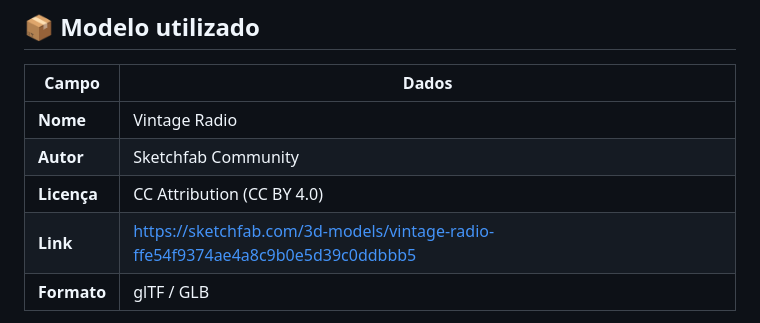
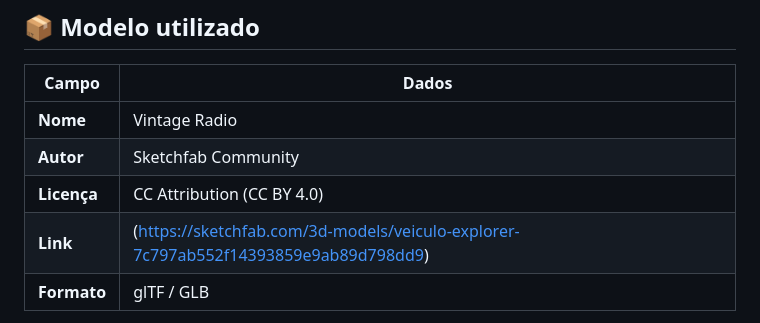
Before and after one commit to Lucas-Patricio/cena-3d-interativa, a Markdown page: README.md, the part around the change. Drawn GitHub-style.

```diff
--- a/README.md
+++ b/README.md
@@ -11,7 +11,7 @@ Atividade prática de computação gráfica — cena 3D interativa utilizando **
 | **Nome** | Vintage Radio |
 | **Autor** | Sketchfab Community |
 | **Licença** | CC Attribution (CC BY 4.0) |
-| **Link** | [https://sketchfab.com/3d-models/vintage-radio-ffe54f9374ae4a8c9b0e5d39c0ddbbb5](https://sketchfab.com/3d-models/veiculo-explorer-7c797ab552f14393859e9ab89d798dd9) |
+| **Link** | (https://sketchfab.com/3d-models/veiculo-explorer-7c797ab552f14393859e9ab89d798dd9) |
 | **Formato** | glTF / GLB |
 
 > ⚠️ O modelo **não está incluído** no repositório por questões de tamanho de arquivo.
```
